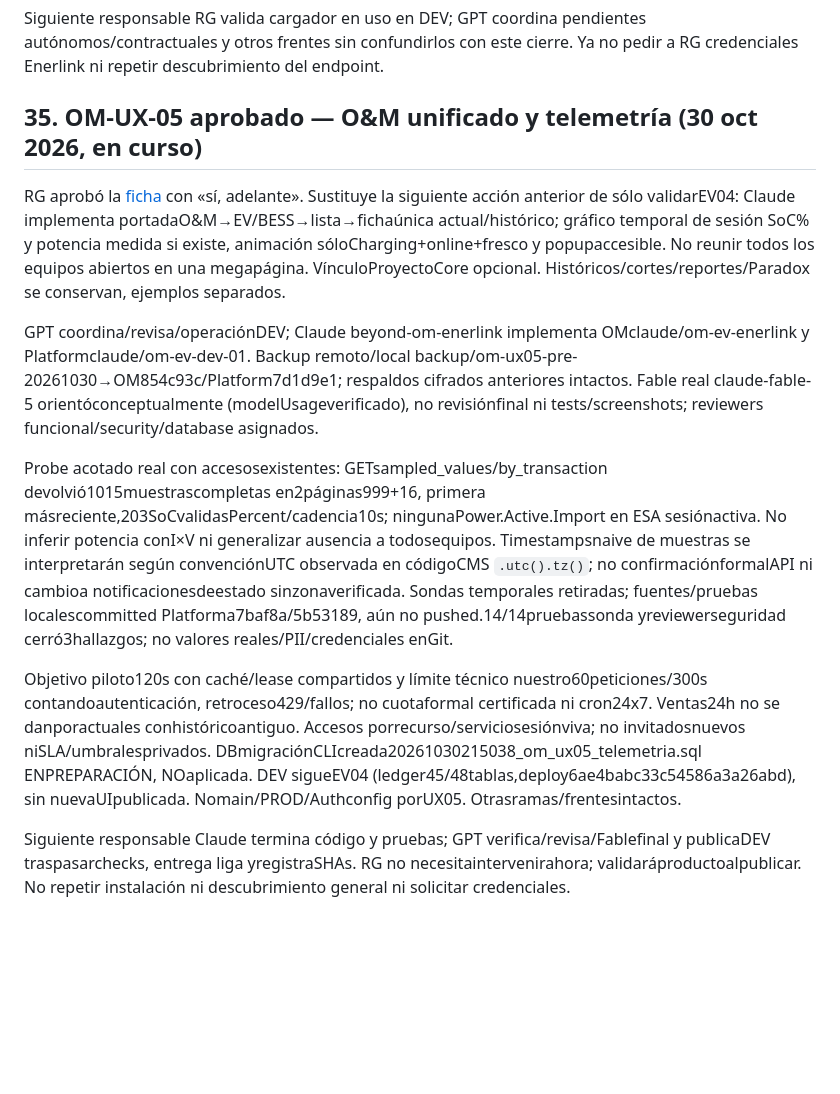
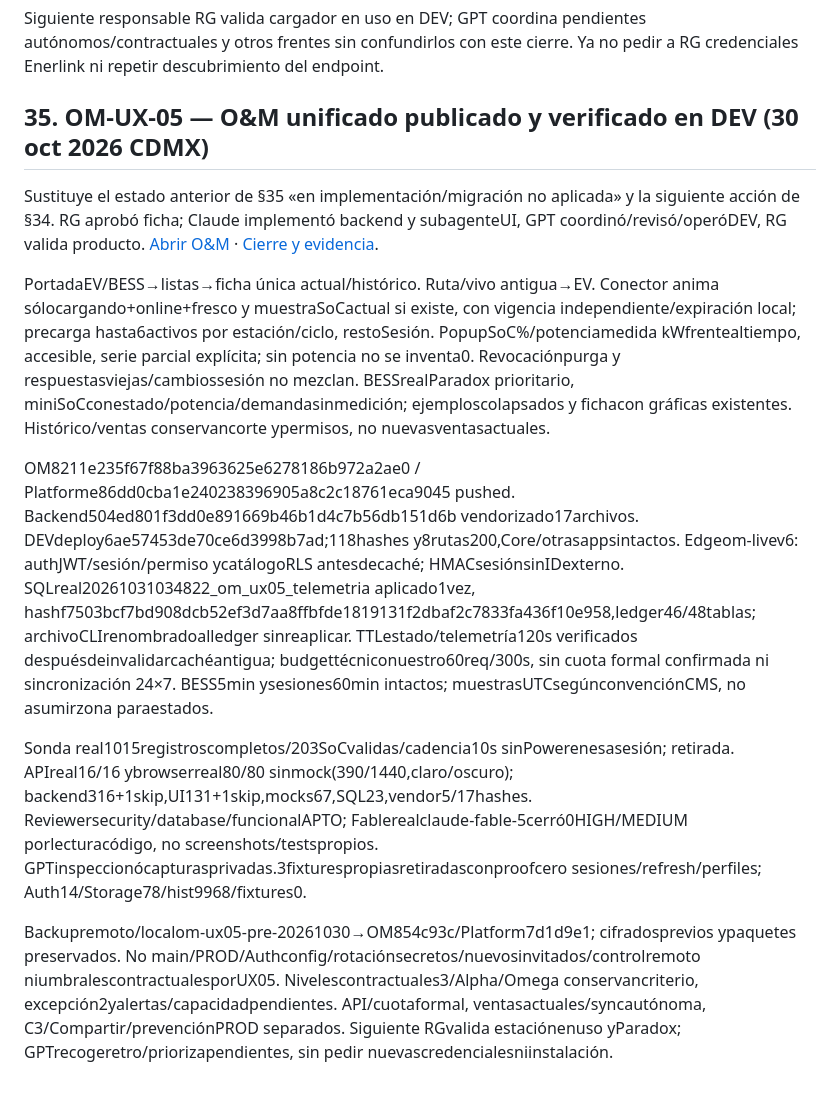
Before and after one commit to rgbeyond/parametrico-ec, a Markdown page: docs/operacion/contexto-compartido-chatgpt-claude.md, the part around the change. Drawn GitHub-style; blank space fills up the shorter version.

Commit message:
docs: sincronizar cierre O&M unificado verificado en DEV

```diff
--- a/docs/operacion/contexto-compartido-chatgpt-claude.md
+++ b/docs/operacion/contexto-compartido-chatgpt-claude.md
@@ -949,14 +949,14 @@ Sustituye §33 y anteriores únicamente donde dicen Enerlink pendiente de creden
 Siguiente responsable RG valida cargador en uso en DEV; GPT coordina pendientes autónomos/contractuales y otros frentes sin confundirlos con este cierre. Ya no pedir a RG credenciales Enerlink ni repetir descubrimiento del endpoint.
 
 
-## 35. OM-UX-05 aprobado — O&M unificado y telemetría (30 oct 2026, en curso)
+## 35. OM-UX-05 — O&M unificado publicado y verificado en DEV (30 oct 2026 CDMX)
 
-RG aprobó la [ficha](om-ev-enerlink/ficha-om-unificado-2026-10-30.md) con «sí, adelante». Sustituye la siguiente acción anterior de sólo validarEV04: Claude implementa portadaO&M→EV/BESS→lista→fichaúnica actual/histórico; gráfico temporal de sesión SoC% y potencia medida si existe, animación sóloCharging+online+fresco y popupaccesible. No reunir todos los equipos abiertos en una megapágina. VínculoProyectoCore opcional. Históricos/cortes/reportes/Paradox se conservan, ejemplos separados.
+Sustituye el estado anterior de §35 «en implementación/migración no aplicada» y la siguiente acción de §34. RG aprobó ficha; Claude implementó backend y subagenteUI, GPT coordinó/revisó/operóDEV, RG valida producto. [Abrir O&M](https://ui-01--beyond-platform-dev.netlify.app/om/) · [Cierre y evidencia](om-ev-enerlink/ux05-cierre-2026-10-30.md).
 
-GPT coordina/revisa/operaciónDEV; Claude beyond-om-enerlink implementa OMclaude/om-ev-enerlink y Platformclaude/om-ev-dev-01. Backup remoto/local backup/om-ux05-pre-20261030→OM854c93c/Platform7d1d9e1; respaldos cifrados anteriores intactos. Fable real claude-fable-5 orientóconceptualmente (modelUsageverificado), no revisiónfinal ni tests/screenshots; reviewers funcional/security/database asignados.
+PortadaEV/BESS→listas→ficha única actual/histórico. Ruta/vivo antigua→EV. Conector anima sólocargando+online+fresco y muestraSoCactual si existe, con vigencia independiente/expiración local; precarga hasta6activos por estación/ciclo, restoSesión. PopupSoC%/potenciamedida kWfrentealtiempo, accesible, serie parcial explícita; sin potencia no se inventa0. Revocaciónpurga y respuestasviejas/cambiossesión no mezclan. BESSrealParadox prioritario, miniSoCconestado/potencia/demandasinmedición; ejemploscolapsados y fichacon gráficas existentes. Histórico/ventas conservancorte ypermisos, no nuevasventasactuales.
 
-Probe acotado real con accesosexistentes: GETsampled_values/by_transaction devolvió1015muestrascompletas en2páginas999+16, primera másreciente,203SoCvalidasPercent/cadencia10s; ningunaPower.Active.Import en ESA sesiónactiva. No inferir potencia conI×V ni generalizar ausencia a todosequipos. Timestampsnaive de muestras se interpretarán según convenciónUTC observada en códigoCMS `.utc().tz()`; no confirmaciónformalAPI ni cambioa notificacionesdeestado sinzonaverificada. Sondas temporales retiradas; fuentes/pruebas localescommitted Platforma7baf8a/5b53189, aún no pushed.14/14pruebassonda yreviewerseguridad cerró3hallazgos; no valores reales/PII/credenciales enGit.
+OM8211e235f67f88ba3963625e6278186b972a2ae0 / Platforme86dd0cba1e240238396905a8c2c18761eca9045 pushed. Backend504ed801f3dd0e891669b46b1d4c7b56db151d6b vendorizado17archivos. DEVdeploy6ae57453de70ce6d3998b7ad;118hashes y8rutas200,Core/otrasappsintactos. Edgeom-livev6: authJWT/sesión/permiso ycatálogoRLS antesdecaché; HMACsesiónsinIDexterno. SQLreal20261031034822_om_ux05_telemetria aplicado1vez, hashf7503bcf7bd908dcb52ef3d7aa8ffbfde1819131f2dbaf2c7833fa436f10e958,ledger46/48tablas; archivoCLIrenombradoalledger sinreaplicar. TTLestado/telemetría120s verificados despuésdeinvalidarcachéantigua; budgettécniconuestro60req/300s, sin cuota formal confirmada ni sincronización 24×7. BESS5min ysesiones60min intactos; muestrasUTCsegúnconvenciónCMS, no asumirzona paraestados.
 
-Objetivo piloto120s con caché/lease compartidos y límite técnico nuestro60peticiones/300s contandoautenticación, retroceso429/fallos; no cuotaformal certificada ni cron24x7. Ventas24h no se danporactuales conhistóricoantiguo. Accesos porrecurso/serviciosesiónviva; no invitadosnuevos niSLA/umbralesprivados. DBmigraciónCLIcreada20261030215038_om_ux05_telemetria.sql ENPREPARACIÓN, NOaplicada. DEV sigueEV04 (ledger45/48tablas,deploy6ae4babc33c54586a3a26abd), sin nuevaUIpublicada. Nomain/PROD/Authconfig porUX05. Otrasramas/frentesintactos.
+Sonda real1015registroscompletos/203SoCvalidas/cadencia10s sinPowerenesasesión; retirada. APIreal16/16 ybrowserreal80/80 sinmock(390/1440,claro/oscuro); backend316+1skip,UI131+1skip,mocks67,SQL23,vendor5/17hashes. Reviewersecurity/database/funcionalAPTO; Fablerealclaude-fable-5cerró0HIGH/MEDIUM porlecturacódigo, no screenshots/testspropios. GPTinspeccionócapturasprivadas.3fixturespropiasretiradasconproofcero sesiones/refresh/perfiles; Auth14/Storage78/hist9968/fixtures0.
 
-Siguiente responsable Claude termina código y pruebas; GPT verifica/revisa/Fablefinal y publicaDEV traspasarchecks, entrega liga yregistraSHAs. RG no necesitaintervenirahora; validaráproductoalpublicar. No repetir instalación ni descubrimiento general ni solicitar credenciales.
+Backupremoto/localom-ux05-pre-20261030→OM854c93c/Platform7d1d9e1; cifradosprevios ypaquetes preservados. No main/PROD/Authconfig/rotaciónsecretos/nuevosinvitados/controlremoto niumbralescontractualesporUX05. Nivelescontractuales3/Alpha/Omega conservancriterio, excepción2yalertas/capacidadpendientes. API/cuotaformal, ventasactuales/syncautónoma, C3/Compartir/prevenciónPROD separados. Siguiente RGvalida estaciónenuso yParadox; GPTrecogeretro/priorizapendientes, sin pedir nuevascredencialesniinstalación.
```
